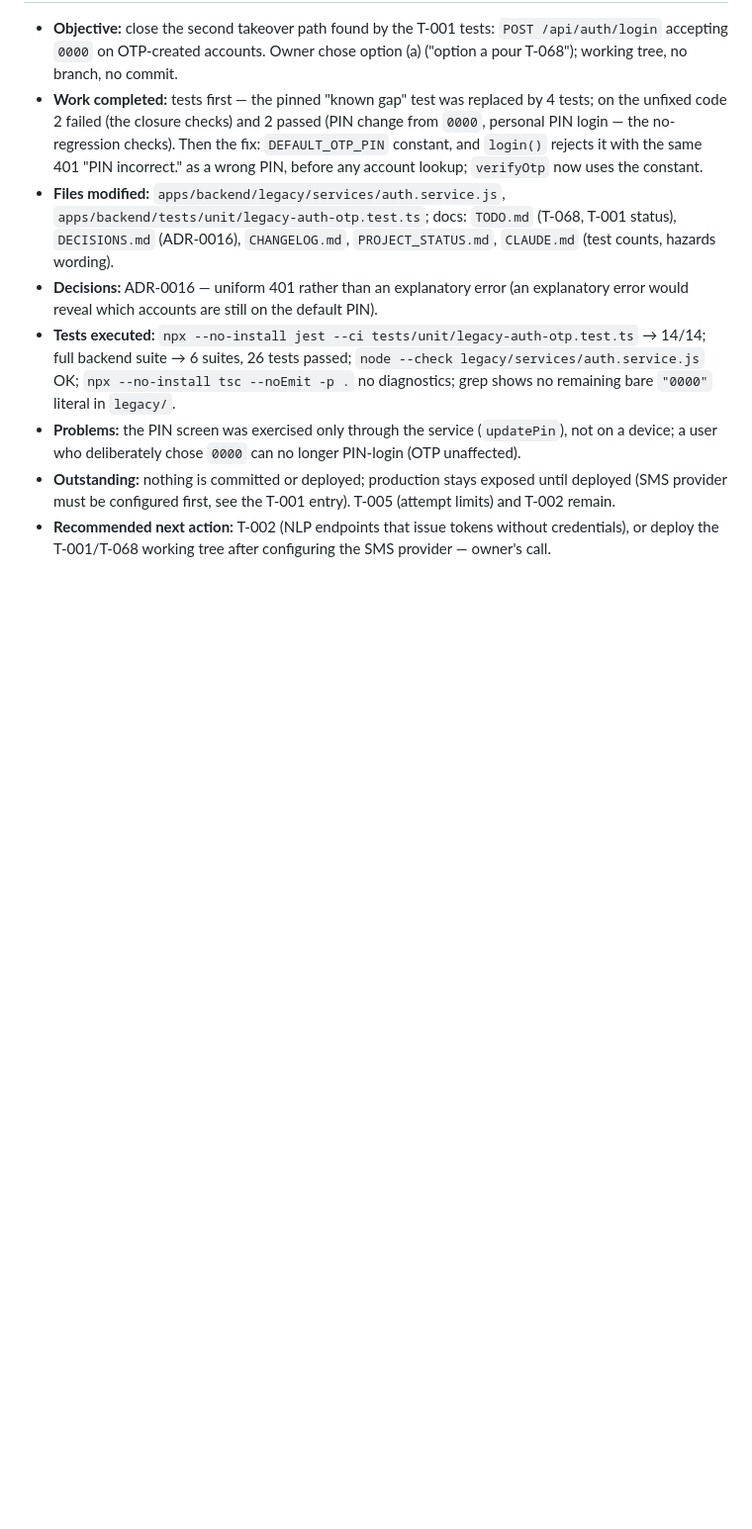
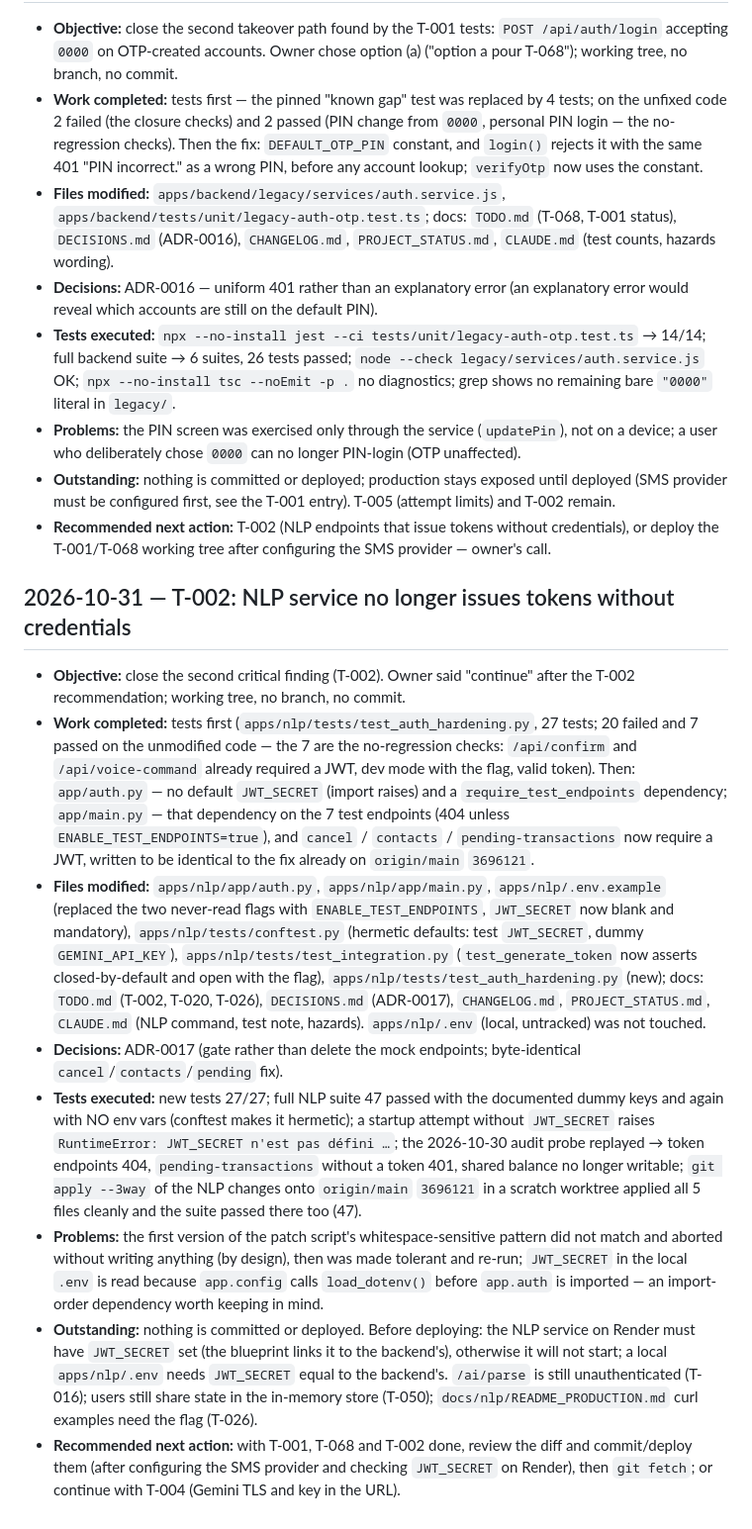
Before and after one commit to Marcellin752/Voice_MoMo, a Markdown page: SESSION_LOG.md, the part around the change. Shown at 99% size. Drawn GitHub-style; blank space fills up the shorter version.

Commit message:
docs(log): 2026-10-31 - T-002: NLP service no longer issues tokens without credentials

```diff
--- a/SESSION_LOG.md
+++ b/SESSION_LOG.md
@@ -95,3 +95,13 @@ Entry template: **Date · Objective · Work completed · Files modified · Decis
 - **Problems:** the PIN screen was exercised only through the service (`updatePin`), not on a device; a user who deliberately chose `0000` can no longer PIN-login (OTP unaffected).
 - **Outstanding:** nothing is committed or deployed; production stays exposed until deployed (SMS provider must be configured first, see the T-001 entry). T-005 (attempt limits) and T-002 remain.
 - **Recommended next action:** T-002 (NLP endpoints that issue tokens without credentials), or deploy the T-001/T-068 working tree after configuring the SMS provider — owner's call.
+
+## 2026-10-31 — T-002: NLP service no longer issues tokens without credentials
+- **Objective:** close the second critical finding (T-002). Owner said "continue" after the T-002 recommendation; working tree, no branch, no commit.
+- **Work completed:** tests first (`apps/nlp/tests/test_auth_hardening.py`, 27 tests; 20 failed and 7 passed on the unmodified code — the 7 are the no-regression checks: `/api/confirm` and `/api/voice-command` already required a JWT, dev mode with the flag, valid token). Then: `app/auth.py` — no default `JWT_SECRET` (import raises) and a `require_test_endpoints` dependency; `app/main.py` — that dependency on the 7 test endpoints (404 unless `ENABLE_TEST_ENDPOINTS=true`), and `cancel` / `contacts` / `pending-transactions` now require a JWT, written to be identical to the fix already on `origin/main` `3696121`.
+- **Files modified:** `apps/nlp/app/auth.py`, `apps/nlp/app/main.py`, `apps/nlp/.env.example` (replaced the two never-read flags with `ENABLE_TEST_ENDPOINTS`, `JWT_SECRET` now blank and mandatory), `apps/nlp/tests/conftest.py` (hermetic defaults: test `JWT_SECRET`, dummy `GEMINI_API_KEY`), `apps/nlp/tests/test_integration.py` (`test_generate_token` now asserts closed-by-default and open with the flag), `apps/nlp/tests/test_auth_hardening.py` (new); docs: `TODO.md` (T-002, T-020, T-026), `DECISIONS.md` (ADR-0017), `CHANGELOG.md`, `PROJECT_STATUS.md`, `CLAUDE.md` (NLP command, test note, hazards). `apps/nlp/.env` (local, untracked) was not touched.
+- **Decisions:** ADR-0017 (gate rather than delete the mock endpoints; byte-identical `cancel`/`contacts`/`pending` fix).
+- **Tests executed:** new tests 27/27; full NLP suite 47 passed with the documented dummy keys and again with NO env vars (conftest makes it hermetic); a startup attempt without `JWT_SECRET` raises `RuntimeError: JWT_SECRET n'est pas défini …`; the 2026-10-30 audit probe replayed → token endpoints 404, `pending-transactions` without a token 401, shared balance no longer writable; `git apply --3way` of the NLP changes onto `origin/main` `3696121` in a scratch worktree applied all 5 files cleanly and the suite passed there too (47).
+- **Problems:** the first version of the patch script's whitespace-sensitive pattern did not match and aborted without writing anything (by design), then was made tolerant and re-run; `JWT_SECRET` in the local `.env` is read because `app.config` calls `load_dotenv()` before `app.auth` is imported — an import-order dependency worth keeping in mind.
+- **Outstanding:** nothing is committed or deployed. Before deploying: the NLP service on Render must have `JWT_SECRET` set (the blueprint links it to the backend's), otherwise it will not start; a local `apps/nlp/.env` needs `JWT_SECRET` equal to the backend's. `/ai/parse` is still unauthenticated (T-016); users still share state in the in-memory store (T-050); `docs/nlp/README_PRODUCTION.md` curl examples need the flag (T-026).
+- **Recommended next action:** with T-001, T-068 and T-002 done, review the diff and commit/deploy them (after configuring the SMS provider and checking `JWT_SECRET` on Render), then `git fetch`; or continue with T-004 (Gemini TLS and key in the URL).
```
